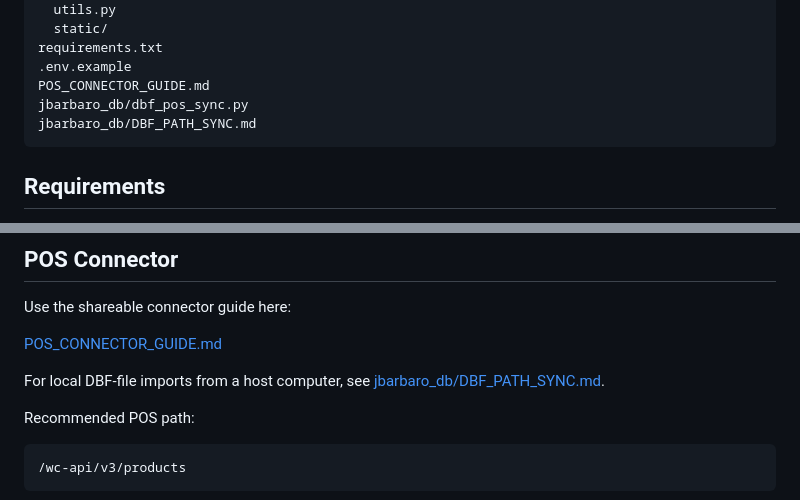
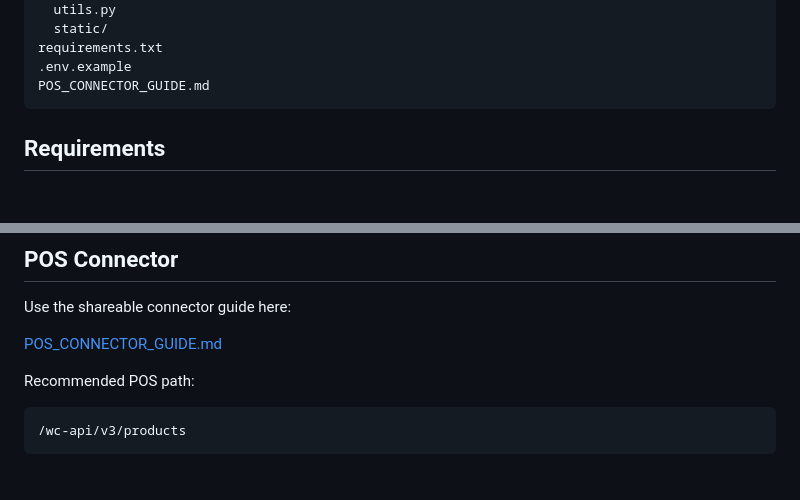
Before and after one commit to AnthonyBarbaro/shopify-sync, a Markdown page: README.md, 2 parts joined by grey strips. Drawn GitHub-style; blank space fills up the shorter version.

Commit message:
Remove local DBF helper references

````diff
--- a/README.md
+++ b/README.md
@@ -30,8 +30,6 @@ app/
 requirements.txt
 .env.example
 POS_CONNECTOR_GUIDE.md
-jbarbaro_db/dbf_pos_sync.py
-jbarbaro_db/DBF_PATH_SYNC.md
 ```
 
 ## Requirements
@@ -140,8 +138,6 @@ Use the shareable connector guide here:
 
 [POS_CONNECTOR_GUIDE.md](https://github.com/AnthonyBarbaro/shopify-sync/blob/main/POS_CONNECTOR_GUIDE.md)
 
-For local DBF-file imports from a host computer, see [jbarbaro_db/DBF_PATH_SYNC.md](jbarbaro_db/DBF_PATH_SYNC.md).
-
 Recommended POS path:
 
 ```text
````
